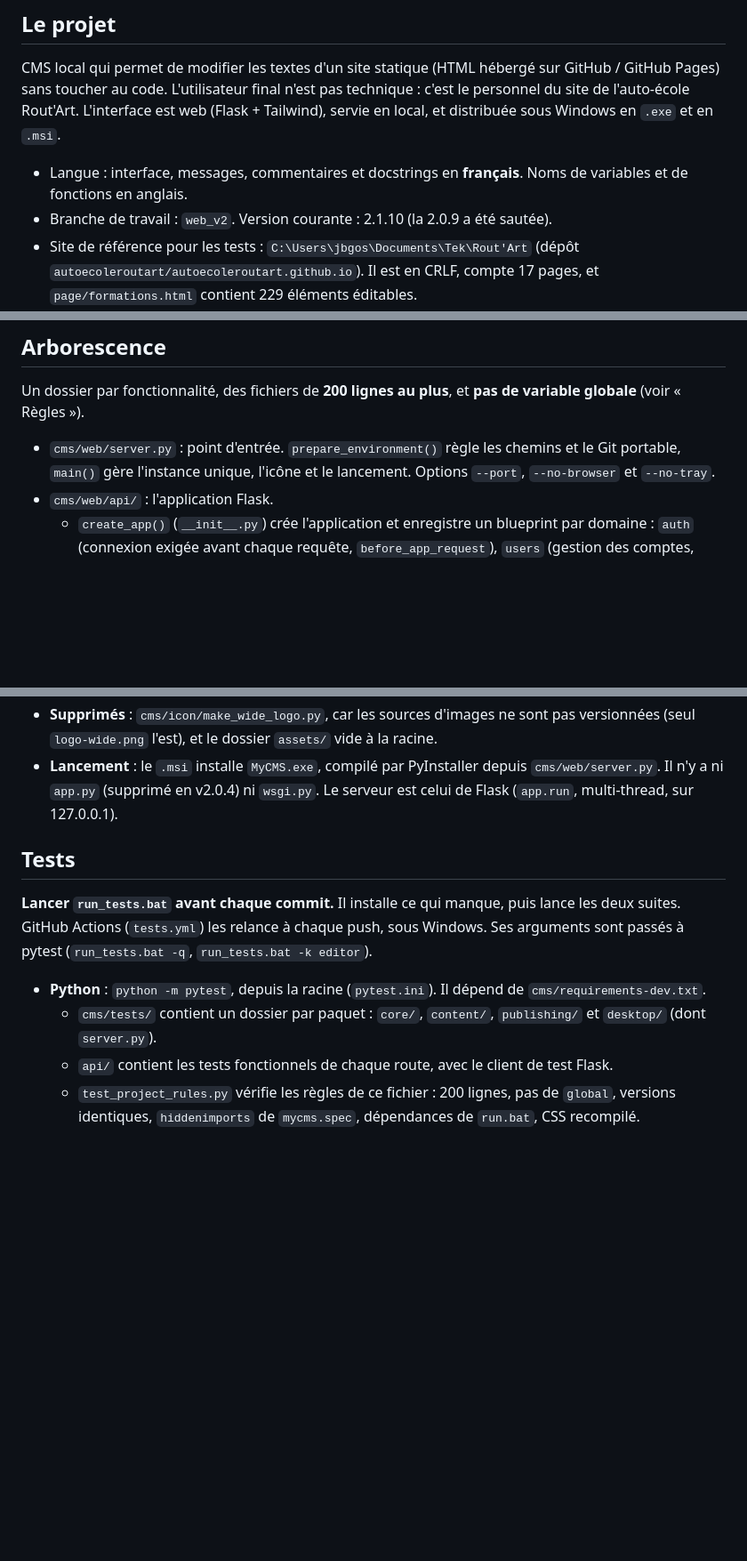
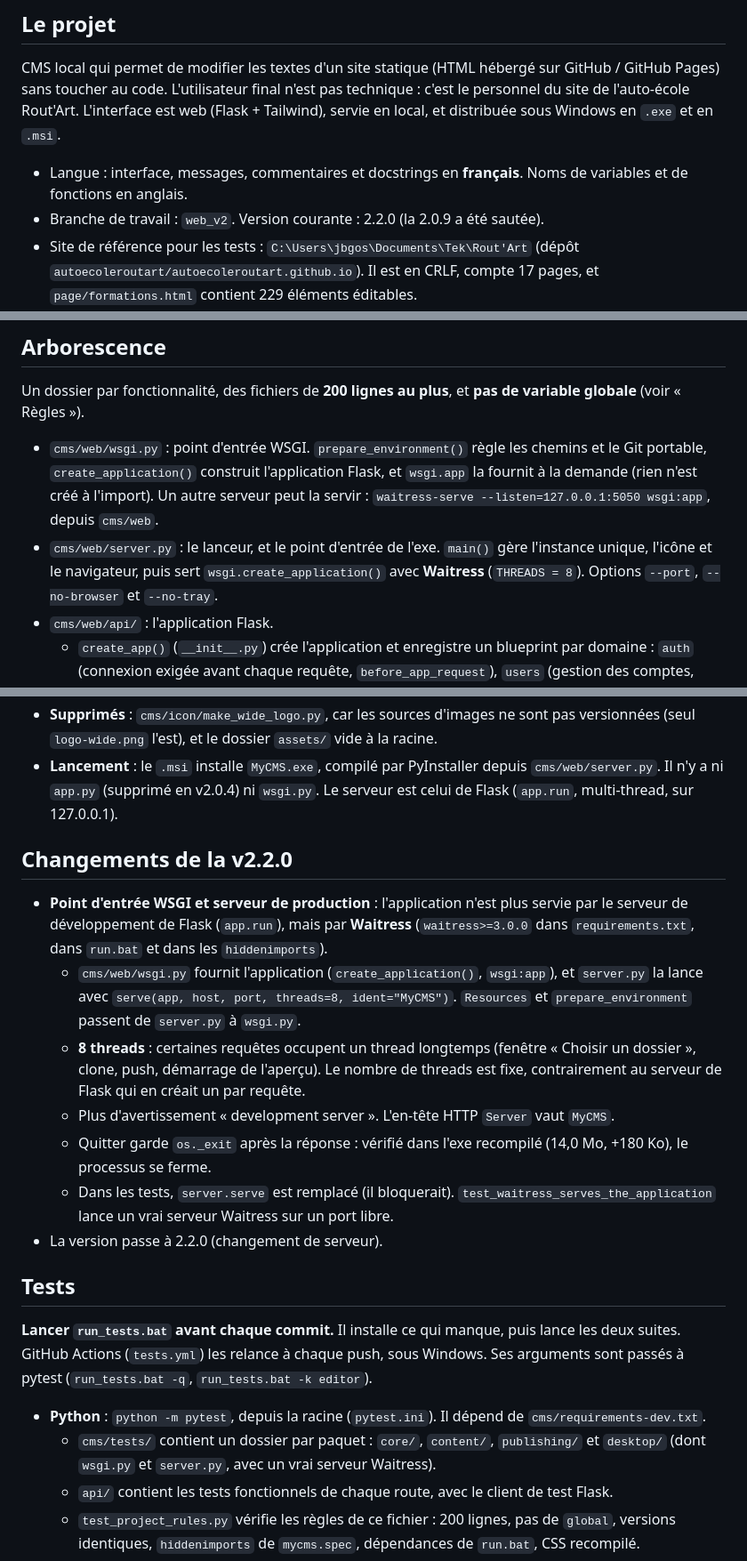
Before and after one commit to gossotjeanbaptiste/MyCMS, a Markdown page: AGENTS.md, 3 parts joined by grey strips. Shown at 89% size. Drawn GitHub-style; blank space fills up the shorter version.

Commit message:
[UPDATE] AGENTS.md: v2.2.0, WSGI entry point and Waitress
Co-Authored-By: Claude Opus 5.5 <noreply@anthropic.com>

```diff
--- a/AGENTS.md
+++ b/AGENTS.md
@@ -7,7 +7,7 @@
 CMS local qui permet de modifier les textes d'un site statique (HTML hébergé sur GitHub / GitHub Pages) sans toucher au code. L'utilisateur final n'est pas technique : c'est le personnel du site de l'auto-école Rout'Art. L'interface est web (Flask + Tailwind), servie en local, et distribuée sous Windows en `.exe` et en `.msi`.
 
 - Langue : interface, messages, commentaires et docstrings en **français**. Noms de variables et de fonctions en anglais.
-- Branche de travail : `web_v2`. Version courante : 2.1.10 (la 2.0.9 a été sautée).
+- Branche de travail : `web_v2`. Version courante : 2.2.0 (la 2.0.9 a été sautée).
 - Site de référence pour les tests : `C:\Users\jbgos\Documents\Tek\Rout'Art` (dépôt `autoecoleroutart/autoecoleroutart.github.io`). Il est en CRLF, compte 17 pages, et `page/formations.html` contient 229 éléments éditables.
   - **Ne jamais modifier ce dossier pendant les tests.** Travailler sur un clone, dans un dossier temporaire.
   - **Tests de publication** : seulement sur la branche `test_for_cms`, prévue pour ça. Cloner cette branche seule (`git clone --single-branch -b test_for_cms …`) et fixer la cible du push (`git config remote.origin.push refs/heads/test_for_cms:refs/heads/test_for_cms`). Jamais de push sur `main`, qui est le site en ligne.
@@ -17,7 +17,8 @@ CMS local qui permet de modifier les textes d'un site statique (HTML hébergé s
 
 Un dossier par fonctionnalité, des fichiers de **200 lignes au plus**, et **pas de variable globale** (voir « Règles »).
 
-- `cms/web/server.py` : point d'entrée. `prepare_environment()` règle les chemins et le Git portable, `main()` gère l'instance unique, l'icône et le lancement. Options `--port`, `--no-browser` et `--no-tray`.
+- `cms/web/wsgi.py` : point d'entrée WSGI. `prepare_environment()` règle les chemins et le Git portable, `create_application()` construit l'application Flask, et `wsgi.app` la fournit à la demande (rien n'est créé à l'import). Un autre serveur peut la servir : `waitress-serve --listen=127.0.0.1:5050 wsgi:app`, depuis `cms/web`.
+- `cms/web/server.py` : le lanceur, et le point d'entrée de l'exe. `main()` gère l'instance unique, l'icône et le navigateur, puis sert `wsgi.create_application()` avec **Waitress** (`THREADS = 8`). Options `--port`, `--no-browser` et `--no-tray`.
 - `cms/web/api/` : l'application Flask.
   - `create_app()` (`__init__.py`) crée l'application et enregistre un blueprint par domaine : `auth` (connexion exigée avant chaque requête, `before_app_request`), `users` (gestion des comptes, administrateurs seulement), `pages`, `settings` (configuration, logs, choix d'un dossier), `repository` (Git), `publish` (vérification, mise en ligne, reprise de la version en ligne), `editor`, `structure` (dupliquer, supprimer), `media` (images), `site` (sitemap, prévisualisation) et `shutdown` (Quitter).
   - `services.py` : la classe `Services` regroupe les gestionnaires et l'état du processus (`boot_id`, prévisualisation, icône). Elle est rangée dans `app.extensions["mycms"]`, et les routes l'obtiennent avec `services()`.
@@ -306,12 +307,22 @@ Un dossier par fonctionnalité, des fichiers de **200 lignes au plus**, et **pas
 - **Supprimés** : `cms/icon/make_wide_logo.py`, car les sources d'images ne sont pas versionnées (seul `logo-wide.png` l'est), et le dossier `assets/` vide à la racine.
 - **Lancement** : le `.msi` installe `MyCMS.exe`, compilé par PyInstaller depuis `cms/web/server.py`. Il n'y a ni `app.py` (supprimé en v2.0.4) ni `wsgi.py`. Le serveur est celui de Flask (`app.run`, multi-thread, sur 127.0.0.1).
 
+## Changements de la v2.2.0
+
+- **Point d'entrée WSGI et serveur de production** : l'application n'est plus servie par le serveur de développement de Flask (`app.run`), mais par **Waitress** (`waitress>=3.0.0` dans `requirements.txt`, dans `run.bat` et dans les `hiddenimports`).
+  - `cms/web/wsgi.py` fournit l'application (`create_application()`, `wsgi:app`), et `server.py` la lance avec `serve(app, host, port, threads=8, ident="MyCMS")`. `Resources` et `prepare_environment` passent de `server.py` à `wsgi.py`.
+  - **8 threads** : certaines requêtes occupent un thread longtemps (fenêtre « Choisir un dossier », clone, push, démarrage de l'aperçu). Le nombre de threads est fixe, contrairement au serveur de Flask qui en créait un par requête.
+  - Plus d'avertissement « development server ». L'en-tête HTTP `Server` vaut `MyCMS`.
+  - Quitter garde `os._exit` après la réponse : vérifié dans l'exe recompilé (14,0 Mo, +180 Ko), le processus se ferme.
+  - Dans les tests, `server.serve` est remplacé (il bloquerait). `test_waitress_serves_the_application` lance un vrai serveur Waitress sur un port libre.
+- La version passe à 2.2.0 (changement de serveur).
+
 ## Tests
 
 **Lancer `run_tests.bat` avant chaque commit.** Il installe ce qui manque, puis lance les deux suites. GitHub Actions (`tests.yml`) les relance à chaque push, sous Windows. Ses arguments sont passés à pytest (`run_tests.bat -q`, `run_tests.bat -k editor`).
 
 - **Python** : `python -m pytest`, depuis la racine (`pytest.ini`). Il dépend de `cms/requirements-dev.txt`.
-  - `cms/tests/` contient un dossier par paquet : `core/`, `content/`, `publishing/` et `desktop/` (dont `server.py`).
+  - `cms/tests/` contient un dossier par paquet : `core/`, `content/`, `publishing/` et `desktop/` (dont `wsgi.py` et `server.py`, avec un vrai serveur Waitress).
   - `api/` contient les tests fonctionnels de chaque route, avec le client de test Flask.
   - `test_project_rules.py` vérifie les règles de ce fichier : 200 lignes, pas de `global`, versions identiques, `hiddenimports` de `mycms.spec`, dépendances de `run.bat`, CSS recompilé.
 - **Site de test** : `site_builder.py` écrit en CRLF des pages qui reprennent les cas du vrai site (options de liste déroulante, sommaire, éléments imbriqués, iframe, gras du CSS, page `noindex`, page exclue par le robots.txt).
```
